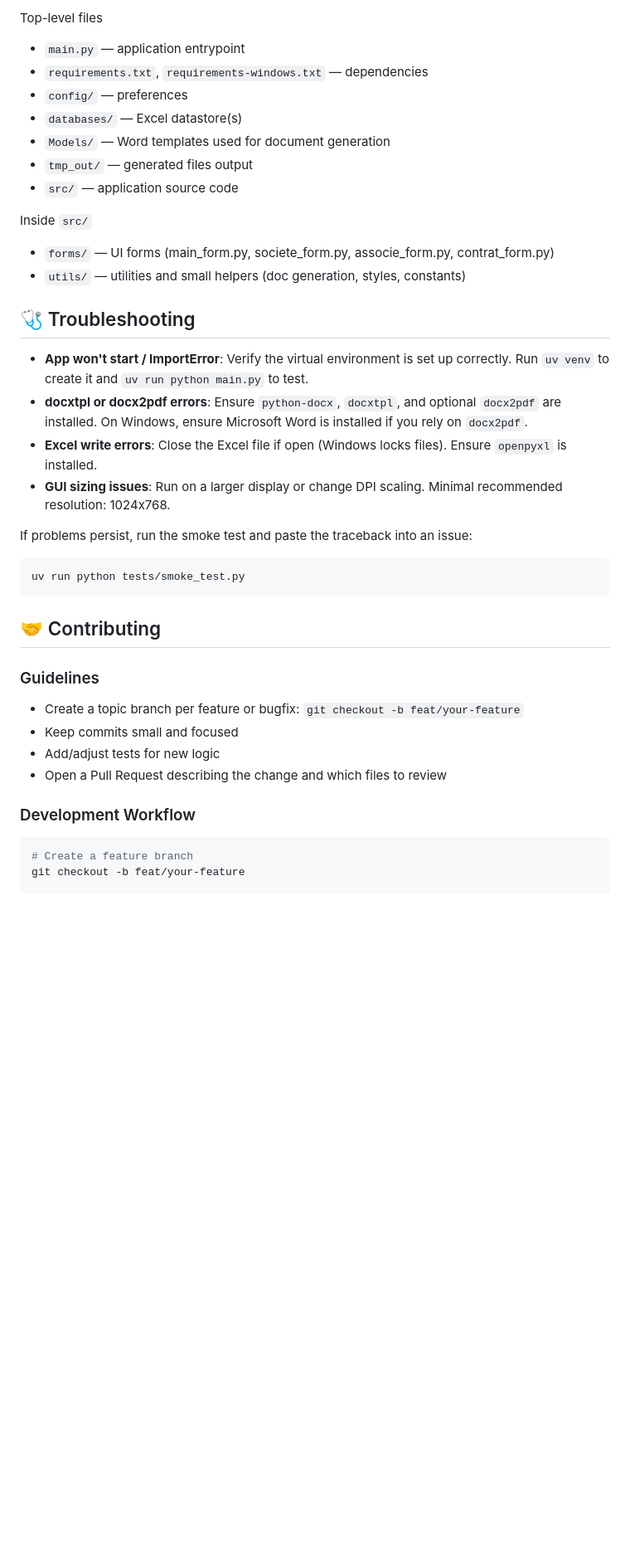
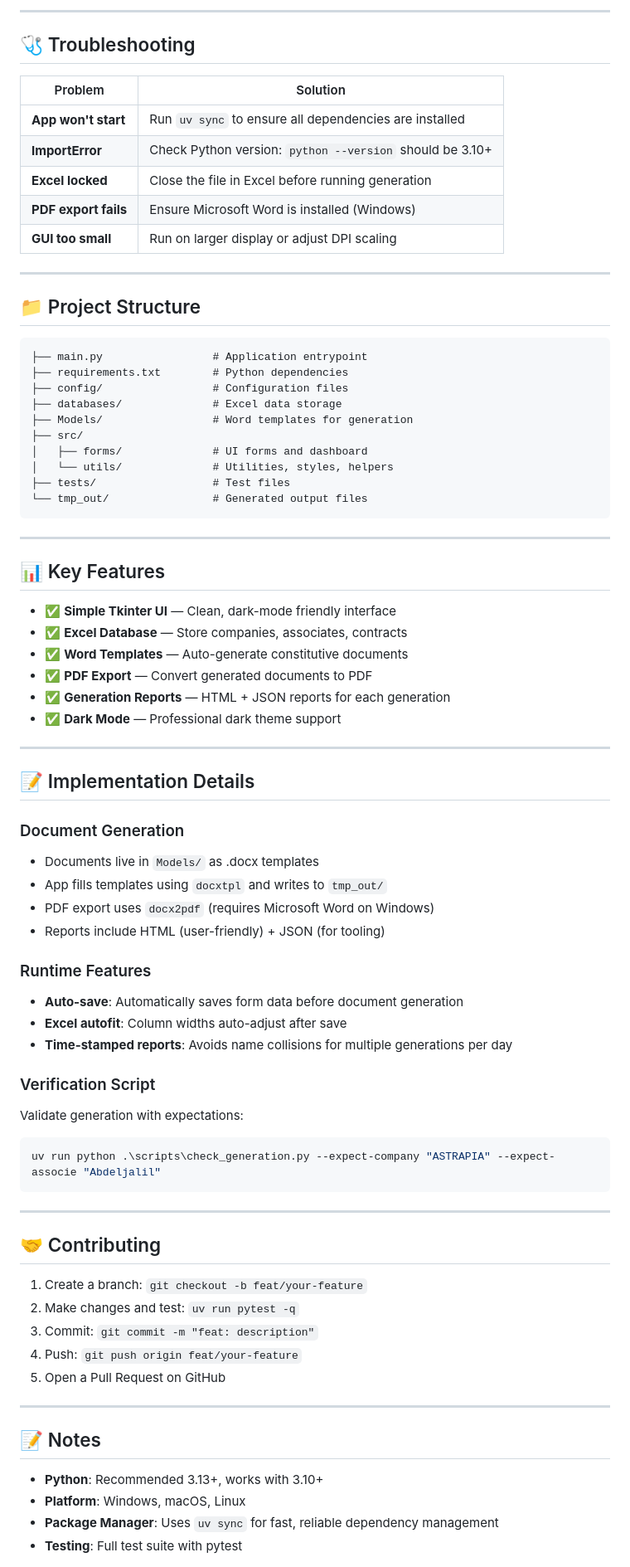
Before and after one commit to LearniTome/Center-Domiciliation-App, a Markdown page: README.md, the part around one of its changes. Shown at 83% size. GitHub-like rendering; blank space fills up the shorter version.

Commit message:
docs: Completely redesign README - simple, clean, uv sync focused, with emojis and better organization

````diff
--- a/README.md
+++ b/README.md
@@ -205,44 +98,81 @@ uv run pytest -q
 
-Top-level files
-
-- `main.py` — application entrypoint
-- `requirements.txt`, `requirements-windows.txt` — dependencies
-- `config/` — preferences
-- `databases/` — Excel datastore(s)
-- `Models/` — Word templates used for document generation
-- `tmp_out/` — generated files output
-- `src/` — application source code
-
-Inside `src/`
-
-- `forms/` — UI forms (main_form.py, societe_form.py, associe_form.py, contrat_form.py)
-- `utils/` — utilities and small helpers (doc generation, styles, constants)
+---
 
 ## 🩺 Troubleshooting
 
-- **App won't start / ImportError**: Verify the virtual environment is set up correctly. Run `uv venv` to create it and `uv run python main.py` to test.
-- **docxtpl or docx2pdf errors**: Ensure `python-docx`, `docxtpl`, and optional `docx2pdf` are installed. On Windows, ensure Microsoft Word is installed if you rely on `docx2pdf`.
-- **Excel write errors**: Close the Excel file if open (Windows locks files). Ensure `openpyxl` is installed.
-- **GUI sizing issues**: Run on a larger display or change DPI scaling. Minimal recommended resolution: 1024x768.
+| Problem | Solution |
+|---|---|
+| **App won't start** | Run `uv sync` to ensure all dependencies are installed |
+| **ImportError** | Check Python version: `python --version` should be 3.10+ |
+| **Excel locked** | Close the file in Excel before running generation |
+| **PDF export fails** | Ensure Microsoft Word is installed (Windows) |
+| **GUI too small** | Run on larger display or adjust DPI scaling |
 
-If problems persist, run the smoke test and paste the traceback into an issue:
+---
 
+## 📁 Project Structure
+
+```
+├── main.py                 # Application entrypoint
+├── requirements.txt        # Python dependencies
+├── config/                 # Configuration files
+├── databases/              # Excel data storage
+├── Models/                 # Word templates for generation
+├── src/
+│   ├── forms/              # UI forms and dashboard
+│   └── utils/              # Utilities, styles, helpers
+├── tests/                  # Test files
+└── tmp_out/                # Generated output files
+```
+
+---
+
+## 📊 Key Features
+
+- ✅ **Simple Tkinter UI** — Clean, dark-mode friendly interface
+- ✅ **Excel Database** — Store companies, associates, contracts
+- ✅ **Word Templates** — Auto-generate constitutive documents
+- ✅ **PDF Export** — Convert generated documents to PDF
+- ✅ **Generation Reports** — HTML + JSON reports for each generation
+- ✅ **Dark Mode** — Professional dark theme support
+
+---
+
+## 📝 Implementation Details
+
+### Document Generation
+- Documents live in `Models/` as .docx templates
+- App fills templates using `docxtpl` and writes to `tmp_out/`
+- PDF export uses `docx2pdf` (requires Microsoft Word on Windows)
+- Reports include HTML (user-friendly) + JSON (for tooling)
+
+### Runtime Features
+- **Auto-save**: Automatically saves form data before document generation
+- **Excel autofit**: Column widths auto-adjust after save
+- **Time-stamped reports**: Avoids name collisions for multiple generations per day
+
+### Verification Script
+Validate generation with expectations:
 ```powershell
-uv run python tests/smoke_test.py
+uv run python .\scripts\check_generation.py --expect-company "ASTRAPIA" --expect-associe "Abdeljalil"
 ```
+
+---
 
 ## 🤝 Contributing
 
-### Guidelines
+1. Create a branch: `git checkout -b feat/your-feature`
+2. Make changes and test: `uv run pytest -q`
+3. Commit: `git commit -m "feat: description"`
+4. Push: `git push origin feat/your-feature`
+5. Open a Pull Request on GitHub
 
-- Create a topic branch per feature or bugfix: `git checkout -b feat/your-feature`
-- Keep commits small and focused
-- Add/adjust tests for new logic
-- Open a Pull Request describing the change and which files to review
+---
 
-### Development Workflow
+## 📝 Notes
 
-```powershell
-# Create a feature branch
-git checkout -b feat/your-feature
+- **Python**: Recommended 3.13+, works with 3.10+
+- **Platform**: Windows, macOS, Linux
+- **Package Manager**: Uses `uv sync` for fast, reliable dependency management
+- **Testing**: Full test suite with pytest
 
````
Also changed, not shown: other parts of README.md (+54 -191 lines).
